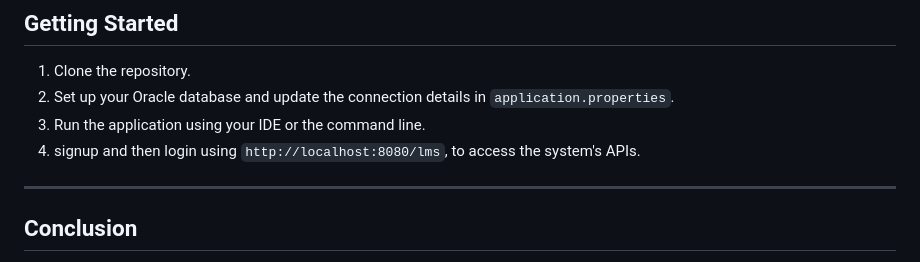
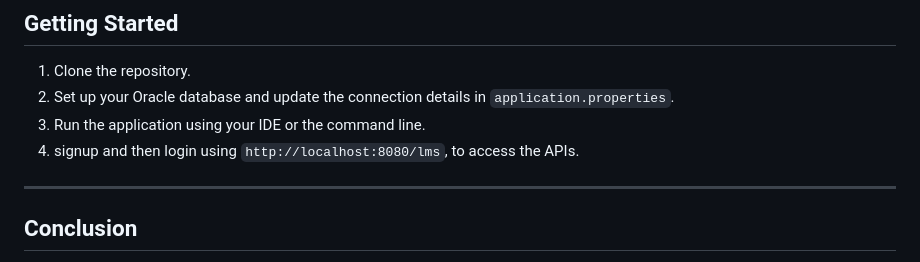
Before and after one commit to ashokbob9989/Library_Management_System_Project, a Markdown page: LibraryManagementSystem/README.md, the part around the change. Rendered like a GitHub page.

```diff
--- a/LibraryManagementSystem/README.md
+++ b/LibraryManagementSystem/README.md
@@ -126,7 +126,7 @@ Spring Boot is used to simplify the development process through annotations like
 1. Clone the repository.
 2. Set up your Oracle database and update the connection details in `application.properties`.
 3. Run the application using your IDE or the command line.
-4. signup and then login using  `http://localhost:8080/lms`, to access the system's APIs.
+4. signup and then login using  `http://localhost:8080/lms`, to access the APIs.
 
 ---
 
```
